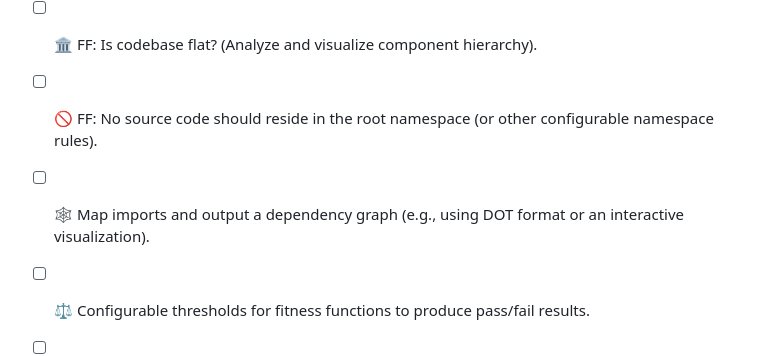
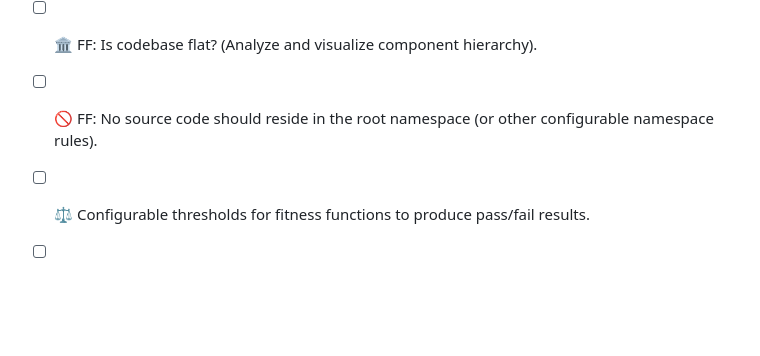
Before and after one commit to liamwh/raff, a Markdown page: README.md, the part around the change. Rendered like a GitHub page; blank space fills up the shorter version.

Commit message:
docs: remove dep graph todo as its done

```diff
--- a/README.md
+++ b/README.md
@@ -77,6 +77,5 @@ The following enhancements are planned or could be valuable additions:
 * [ ] 🔶 FF: Do any domain objects use primitive types? (e.g. `String` instead of `Name`).
 * [ ] 🏛️ FF: Is codebase flat? (Analyze and visualize component hierarchy).
 * [ ] 🚫 FF: No source code should reside in the root namespace (or other configurable namespace rules).
-* [ ] 🕸️ Map imports and output a dependency graph (e.g., using DOT format or an interactive visualization).
 * [ ] ⚖️ Configurable thresholds for fitness functions to produce pass/fail results.
 * [ ] 🚀 Integration with CI/CD pipelines / github actions.
```
